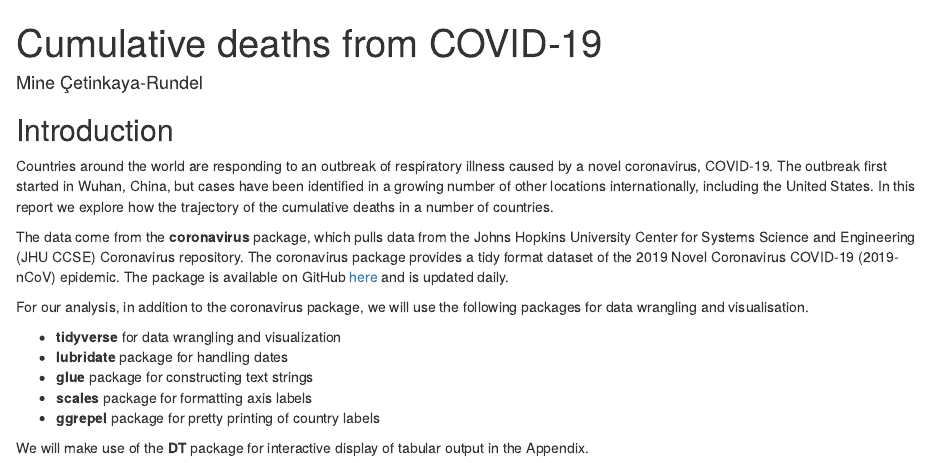
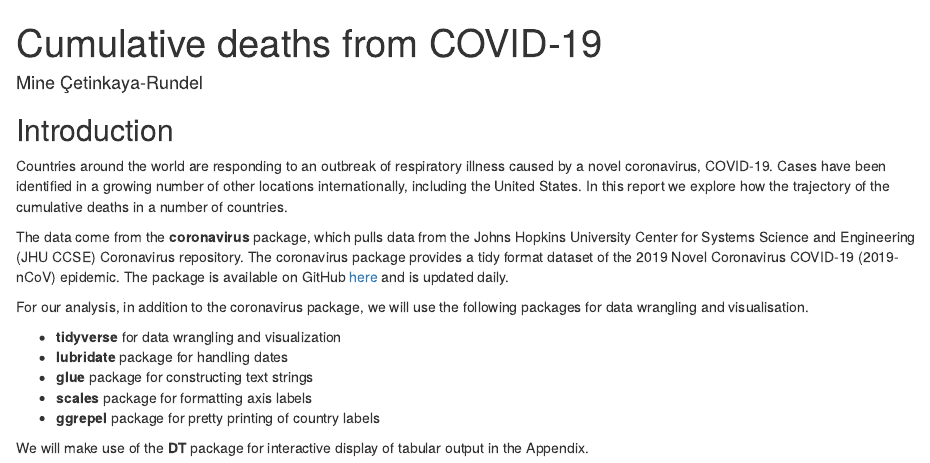
Before and after one commit to jooyoungseo/rmarkdown_practice, an R Markdown document (covid.Rmd): the page in a window 1100 px wide, from its top. Rendered offline with R 4.5, knitr and Pandoc, with nearby package versions; some code elsewhere in the file could not run offline.

Commit message:
Slightly modified Rmd file

```diff
--- a/covid.Rmd
+++ b/covid.Rmd
@@ -7,7 +7,7 @@ output: html_document
 ## Introduction
 
 Countries around the world are responding to an outbreak of respiratory illness caused by a novel coronavirus, COVID-19.
-The outbreak first started in Wuhan, China, but cases have been identified in a growing number of other locations internationally, including the United States.
+Cases have been identified in a growing number of other locations internationally, including the United States.
 In this report we explore how the trajectory of the cumulative deaths in a number of countries.
 
 The data come from the **coronavirus** package, which pulls data from the Johns Hopkins University Center for Systems Science and Engineering (JHU CCSE) Coronavirus repository.
```
